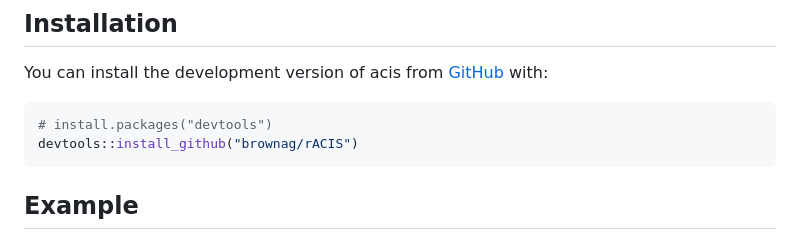
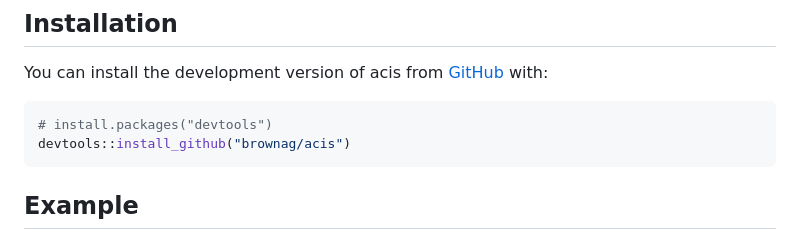
Before and after one commit to brownag/acis, a Markdown page: README.md, the part around the change. Drawn GitHub-style.

````diff
--- a/README.md
+++ b/README.md
@@ -24,7 +24,7 @@ You can install the development version of acis from
 
 ``` r
 # install.packages("devtools")
-devtools::install_github("brownag/rACIS")
+devtools::install_github("brownag/acis")
 ```
 
 ## Example
````
